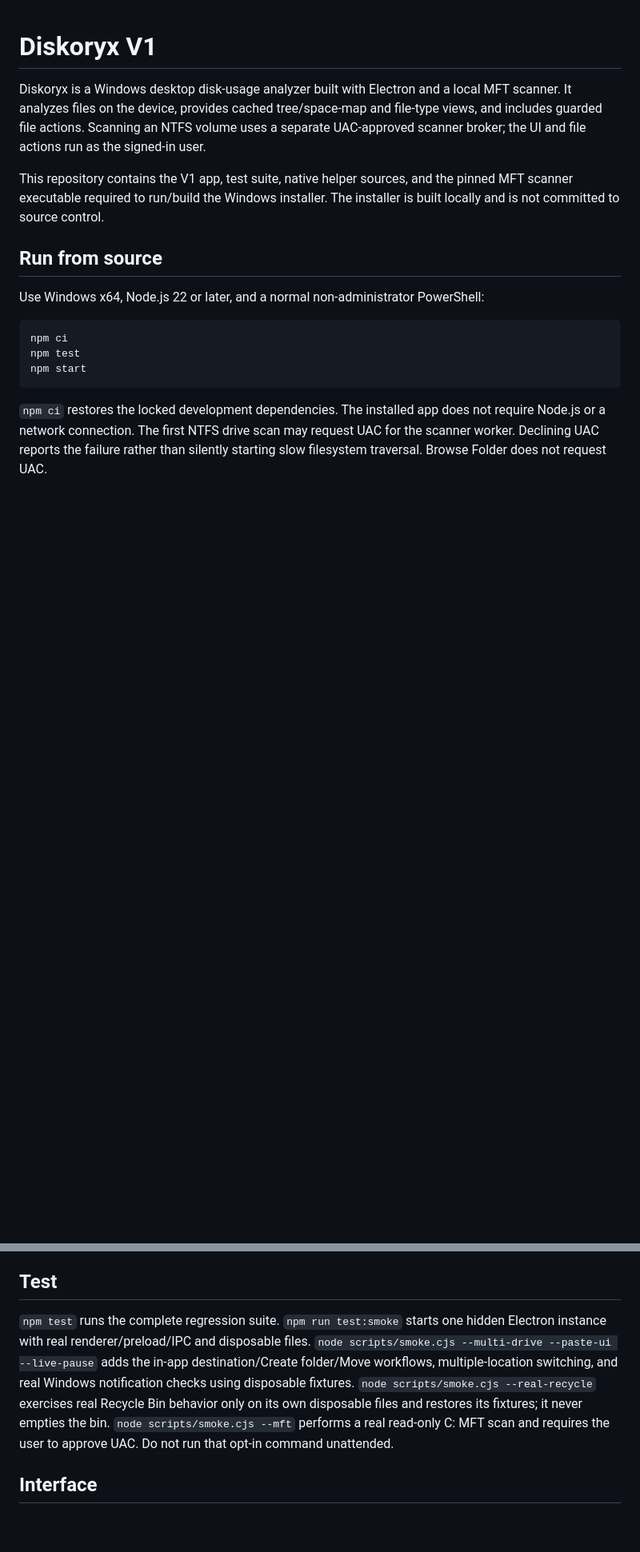
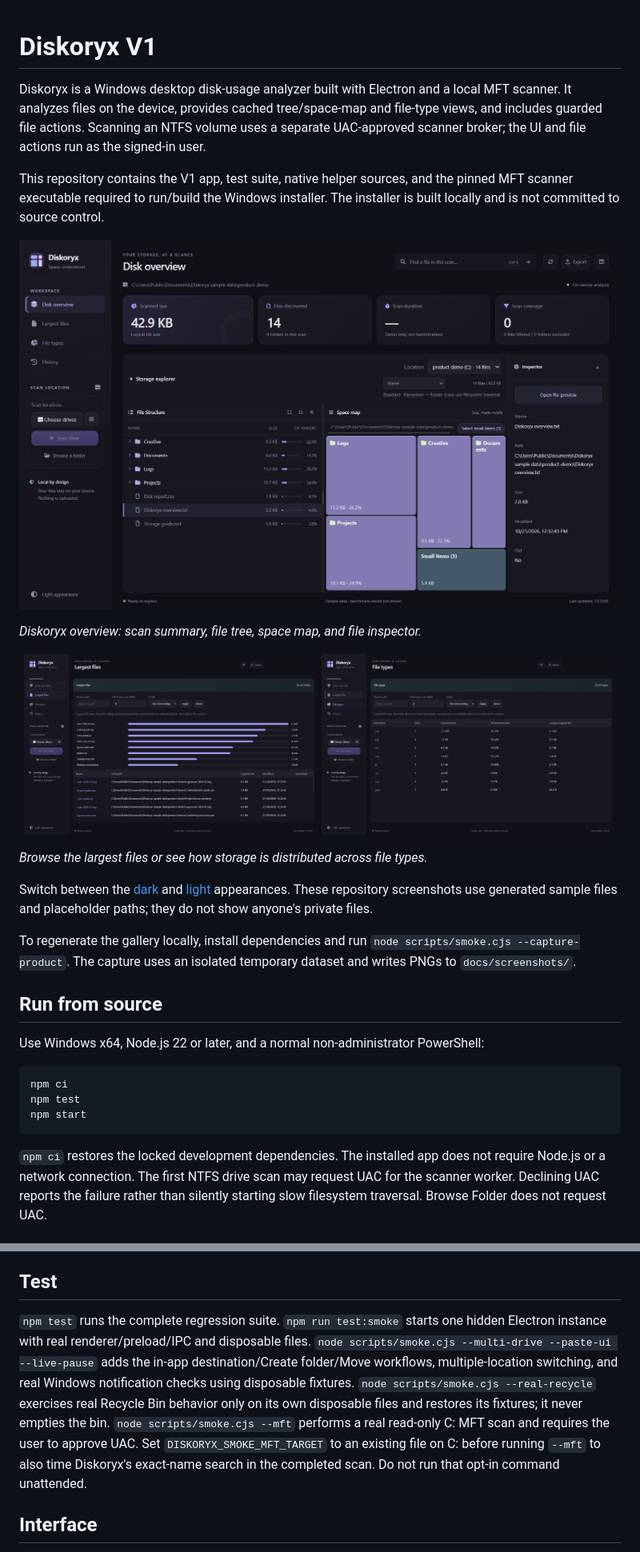
Before and after one commit to ekadic7/Diskoryx, a Markdown page: README.md, 2 parts joined by grey strips. Shown at 80% size. Rendered like a GitHub page; pictures changed too: docs/screenshots/file-types-dark.png (added), docs/screenshots/largest-files-dark.png (added), docs/screenshots/overview-dark.png (added); blank space fills up the shorter version.

Commit message:
Add Diskoryx screenshot gallery
Co-authored-by: Copilot App <223556219+Copilot@users.noreply.github.com>

```diff
--- a/README.md
+++ b/README.md
@@ -3,6 +3,21 @@
 Diskoryx is a Windows desktop disk-usage analyzer built with Electron and a local MFT scanner. It analyzes files on the device, provides cached tree/space-map and file-type views, and includes guarded file actions. Scanning an NTFS volume uses a separate UAC-approved scanner broker; the UI and file actions run as the signed-in user.
 
 This repository contains the V1 app, test suite, native helper sources, and the pinned MFT scanner executable required to run/build the Windows installer. The installer is built locally and is not committed to source control.
+
+![Diskoryx disk overview](docs/screenshots/overview-dark.png)
+
+*Diskoryx overview: scan summary, file tree, space map, and file inspector.*
+
+<p align="center">
+  <img src="docs/screenshots/largest-files-dark.png" alt="Diskoryx largest files view" width="49%">
+  <img src="docs/screenshots/file-types-dark.png" alt="Diskoryx file types view" width="49%">
+</p>
+
+*Browse the largest files or see how storage is distributed across file types.*
+
+Switch between the [dark](docs/screenshots/overview-dark.png) and [light](docs/screenshots/overview-light.png) appearances. These repository screenshots use generated sample files and placeholder paths; they do not show anyone's private files.
+
+To regenerate the gallery locally, install dependencies and run `node scripts/smoke.cjs --capture-product`. The capture uses an isolated temporary dataset and writes PNGs to `docs/screenshots/`.
 
 ## Run from source
 
@@ -52,7 +67,7 @@ HTML, preload and native executable paths are resolved from the app/package, not
 
 ## Test
 
-`npm test` runs the complete regression suite. `npm run test:smoke` starts one hidden Electron instance with real renderer/preload/IPC and disposable files. `node scripts/smoke.cjs --multi-drive --paste-ui --live-pause` adds the in-app destination/Create folder/Move workflows, multiple-location switching, and real Windows notification checks using disposable fixtures. `node scripts/smoke.cjs --real-recycle` exercises real Recycle Bin behavior only on its own disposable files and restores its fixtures; it never empties the bin. `node scripts/smoke.cjs --mft` performs a real read-only C: MFT scan and requires the user to approve UAC. Do not run that opt-in command unattended.
+`npm test` runs the complete regression suite. `npm run test:smoke` starts one hidden Electron instance with real renderer/preload/IPC and disposable files. `node scripts/smoke.cjs --multi-drive --paste-ui --live-pause` adds the in-app destination/Create folder/Move workflows, multiple-location switching, and real Windows notification checks using disposable fixtures. `node scripts/smoke.cjs --real-recycle` exercises real Recycle Bin behavior only on its own disposable files and restores its fixtures; it never empties the bin. `node scripts/smoke.cjs --mft` performs a real read-only C: MFT scan and requires the user to approve UAC. Set `DISKORYX_SMOKE_MFT_TARGET` to an existing file on C: before running `--mft` to also time Diskoryx's exact-name search in the completed scan. Do not run that opt-in command unattended.
 
 ## Interface
 
```
Also changed, not shown: docs/screenshots/overview-light.png (added), 2 other files.
